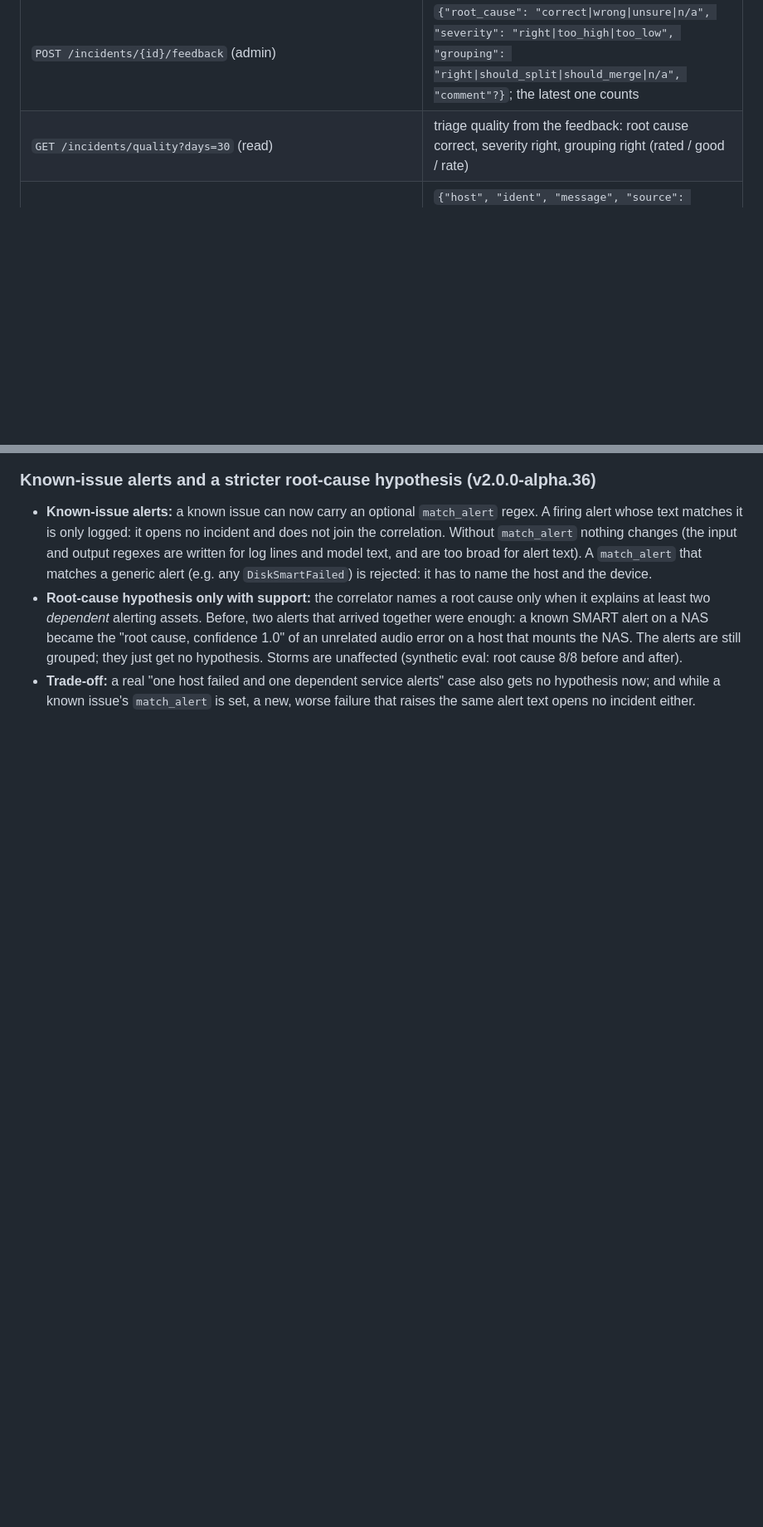
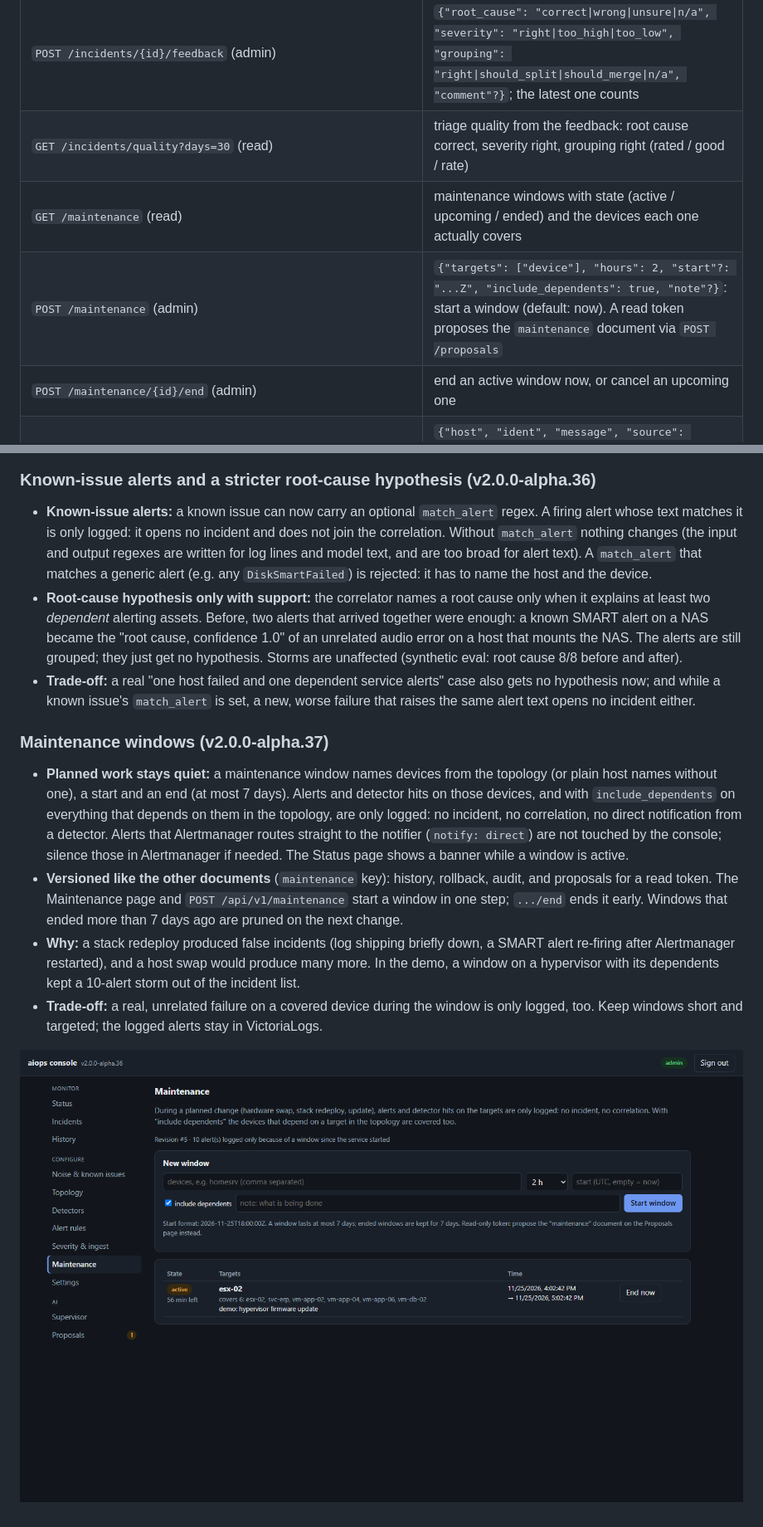
Before and after one commit to Addamka84/aiops-console, a Markdown page: README.md, 2 parts joined by grey strips. Shown at 83% size. Rendered like a GitHub page; pictures changed too: docs/screenshots/maintenance.png (added); blank space fills up the shorter version.

Commit message:
v2.0.0-alpha.37: maintenance windows (alerts and detector hits on the targets and their dependents are only logged)

```diff
--- a/README.md
+++ b/README.md
@@ -126,6 +126,9 @@ Interactive API docs: `http://<host>:8095/docs`.
 | `POST /incidents/{id}/notes` (admin) | `{"text": "..."}` (secrets are redacted) |
 | `POST /incidents/{id}/feedback` (admin) | `{"root_cause": "correct\|wrong\|unsure\|n/a", "severity": "right\|too_high\|too_low", "grouping": "right\|should_split\|should_merge\|n/a", "comment"?}`; the latest one counts |
 | `GET /incidents/quality?days=30` (read) | triage quality from the feedback: root cause correct, severity right, grouping right (rated / good / rate) |
+| `GET /maintenance` (read) | maintenance windows with state (active / upcoming / ended) and the devices each one actually covers |
+| `POST /maintenance` (admin) | `{"targets": ["device"], "hours": 2, "start"?: "...Z", "include_dependents": true, "note"?}`: start a window (default: now). A read token proposes the `maintenance` document via `POST /proposals` |
+| `POST /maintenance/{id}/end` (admin) | end an active window now, or cancel an upcoming one |
 | `POST /explain` (read) | `{"host", "ident", "message", "source": "syslog\|journald\|docker", "level"?, "hours": 24, "content": {...}?}`: why a log line is or is not in the model input, step by step (level filter, noise rule, snooze, known issue, volume cap in the live window); `hours: 0` checks the rules only |
 | `POST /test/topology` (read) | `{"text": "...", "content": {...}?}`: the devices found in the text and the topology section the model would get (uses unsaved `content` if given) |
 | `GET/PUT /config/detectors` (read/admin), `POST /proposals` with `"key":"detectors"` and `content` | the detectors document `{"detectors": [{id, name, query, mode: count\|absent, threshold, window_min, group_by, cooldown_min, action: triage\|direct\|none, severity, enabled, note}]}` (validated, versioned, hot reload) |
@@ -286,3 +289,11 @@ Open (not code fixes): authentication (SSO/OIDC, TLS), alert ingestion authentic
 - **Known-issue alerts:** a known issue can now carry an optional `match_alert` regex. A firing alert whose text matches it is only logged: it opens no incident and does not join the correlation. Without `match_alert` nothing changes (the input and output regexes are written for log lines and model text, and are too broad for alert text). A `match_alert` that matches a generic alert (e.g. any `DiskSmartFailed`) is rejected: it has to name the host and the device.
 - **Root-cause hypothesis only with support:** the correlator names a root cause only when it explains at least two *dependent* alerting assets. Before, two alerts that arrived together were enough: a known SMART alert on a NAS became the "root cause, confidence 1.0" of an unrelated audio error on a host that mounts the NAS. The alerts are still grouped; they just get no hypothesis. Storms are unaffected (synthetic eval: root cause 8/8 before and after).
 - **Trade-off:** a real "one host failed and one dependent service alerts" case also gets no hypothesis now; and while a known issue's `match_alert` is set, a new, worse failure that raises the same alert text opens no incident either.
+
+### Maintenance windows (v2.0.0-alpha.37)
+- **Planned work stays quiet:** a maintenance window names devices from the topology (or plain host names without one), a start and an end (at most 7 days). Alerts and detector hits on those devices, and with `include_dependents` on everything that depends on them in the topology, are only logged: no incident, no correlation, no direct notification from a detector. Alerts that Alertmanager routes straight to the notifier (`notify: direct`) are not touched by the console; silence those in Alertmanager if needed. The Status page shows a banner while a window is active.
+- **Versioned like the other documents** (`maintenance` key): history, rollback, audit, and proposals for a read token. The Maintenance page and `POST /api/v1/maintenance` start a window in one step; `.../end` ends it early. Windows that ended more than 7 days ago are pruned on the next change.
+- **Why:** a stack redeploy produced false incidents (log shipping briefly down, a SMART alert re-firing after Alertmanager restarted), and a host swap would produce many more. In the demo, a window on a hypervisor with its dependents kept a 10-alert storm out of the incident list.
+- **Trade-off:** a real, unrelated failure on a covered device during the window is only logged, too. Keep windows short and targeted; the logged alerts stay in VictoriaLogs.
+
+![Maintenance](docs/screenshots/maintenance.png)
```
Also changed, not shown: 8 other files.
